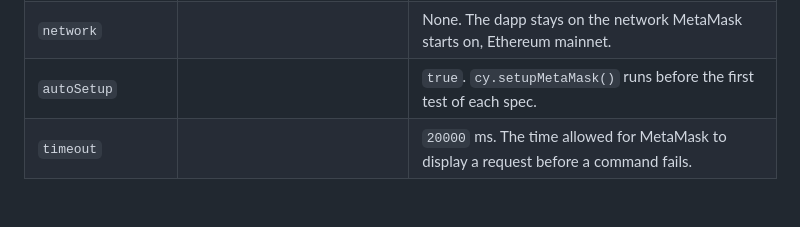
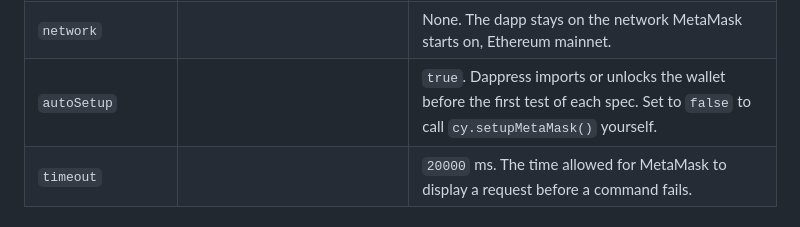
Before and after one commit to blassaut/dappress, a Markdown page: README.md, the part around the change. Drawn GitHub-style.

Commit message:
Explain autoSetup

```diff
--- a/README.md
+++ b/README.md
@@ -153,7 +153,7 @@ Settings normally live in `cypress/wallet.setup.ts`. Secrets go in `cypress.env.
 | `seedPhrase` | `DAPPRESS_SEED_PHRASE` | `test test test test test test test test test test test junk`, the Hardhat / Anvil development wallet. Its first account is `0xf39Fd6e51aad88F6F4ce6aB8827279cffFb92266`. |
 | `password` | `DAPPRESS_PASSWORD` | `Tester@1234`. It only protects the throwaway browser profile Cypress creates for each run. |
 | `network` | | None. The dapp stays on the network MetaMask starts on, Ethereum mainnet. |
-| `autoSetup` | | `true`. `cy.setupMetaMask()` runs before the first test of each spec. |
+| `autoSetup` | | `true`. Dappress imports or unlocks the wallet before the first test of each spec. Set to `false` to call `cy.setupMetaMask()` yourself. |
 | `timeout` | | `20000` ms. The time allowed for MetaMask to display a request before a command fails. |
 
 ### Security
```
